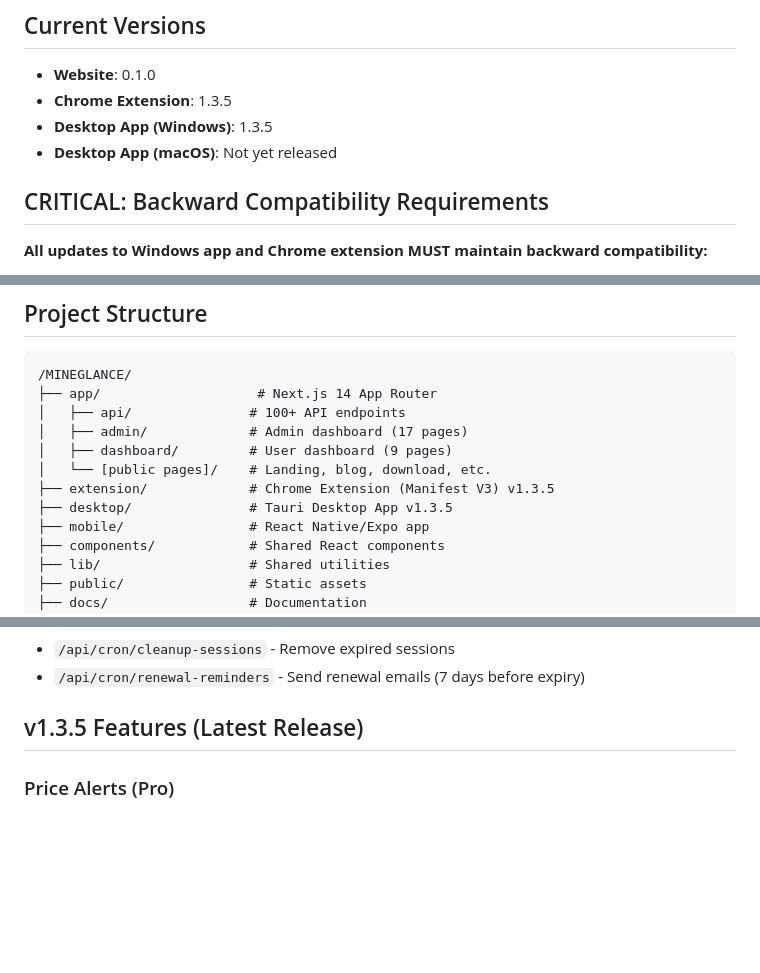
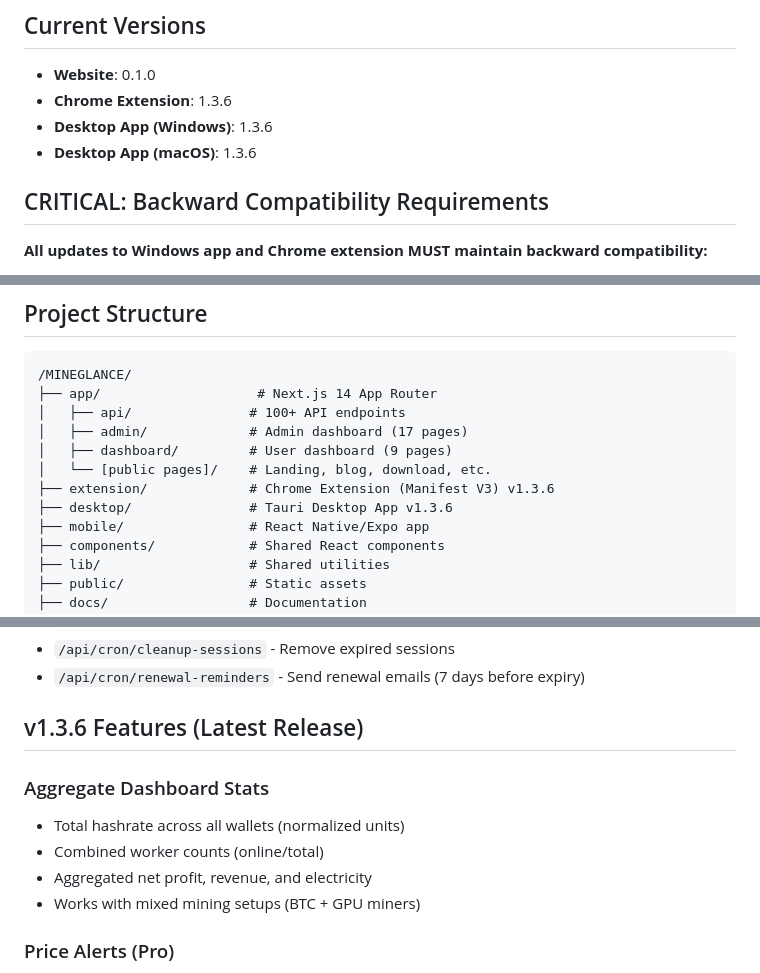
Before and after one commit to red-tn/mineglance, a Markdown page: CLAUDE.md, 3 parts joined by grey strips. GitHub-like rendering; blank space fills up the shorter version.

Commit message:
Update CLAUDE.md versions to 1.3.6
- Current versions: 1.3.5 → 1.3.6
- Project structure comments: 1.3.5 → 1.3.6
- Added v1.3.6 aggregate dashboard stats feature docs

Co-Authored-By: Claude Opus 4.5 <noreply@anthropic.com>

```diff
--- a/CLAUDE.md
+++ b/CLAUDE.md
@@ -2,9 +2,9 @@
 
 ## Current Versions
 - **Website**: 0.1.0
-- **Chrome Extension**: 1.3.5
-- **Desktop App (Windows)**: 1.3.5
-- **Desktop App (macOS)**: Not yet released
+- **Chrome Extension**: 1.3.6
+- **Desktop App (Windows)**: 1.3.6
+- **Desktop App (macOS)**: 1.3.6
 
 ## CRITICAL: Backward Compatibility Requirements
 
@@ -92,8 +92,8 @@ const showPayout = wallet.payoutPredictionEnabled; // Breaks on old data
 │   ├── admin/             # Admin dashboard (17 pages)
 │   ├── dashboard/         # User dashboard (9 pages)
 │   └── [public pages]/    # Landing, blog, download, etc.
-├── extension/             # Chrome Extension (Manifest V3) v1.3.5
-├── desktop/               # Tauri Desktop App v1.3.5
+├── extension/             # Chrome Extension (Manifest V3) v1.3.6
+├── desktop/               # Tauri Desktop App v1.3.6
 ├── mobile/                # React Native/Expo app
 ├── components/            # Shared React components
 ├── lib/                   # Shared utilities
@@ -202,7 +202,13 @@ const showPayout = wallet.payoutPredictionEnabled; // Breaks on old data
 - `/api/cron/cleanup-sessions` - Remove expired sessions
 - `/api/cron/renewal-reminders` - Send renewal emails (7 days before expiry)
 
-## v1.3.5 Features (Latest Release)
+## v1.3.6 Features (Latest Release)
+
+### Aggregate Dashboard Stats
+- Total hashrate across all wallets (normalized units)
+- Combined worker counts (online/total)
+- Aggregated net profit, revenue, and electricity
+- Works with mixed mining setups (BTC + GPU miners)
 
 ### Price Alerts (Pro)
 - Set target price for coins
```
